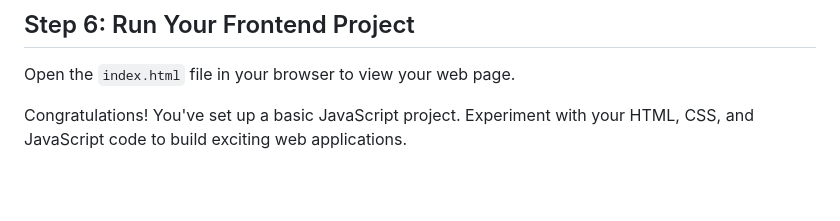
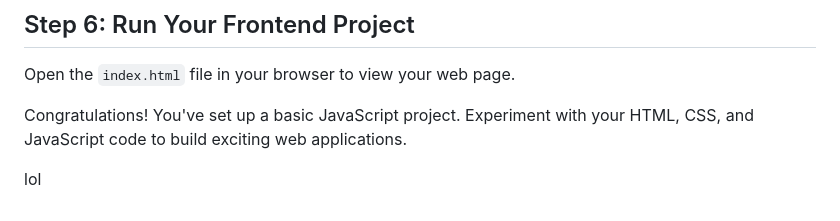
Before and after one commit to codersforcauses/beginner-2023summer-g2, a Markdown page: README.md, the part around the change. Rendered like a GitHub page; blank space fills up the shorter version.

Commit message:
added lol

```diff
--- a/README.md
+++ b/README.md
@@ -91,3 +91,5 @@ Open the file named `index.html` in the project root directory and write basic H
 Open the `index.html` file in your browser to view your web page.
 
 Congratulations! You've set up a basic JavaScript project. Experiment with your HTML, CSS, and JavaScript code to build exciting web applications.
+
+lol
```
